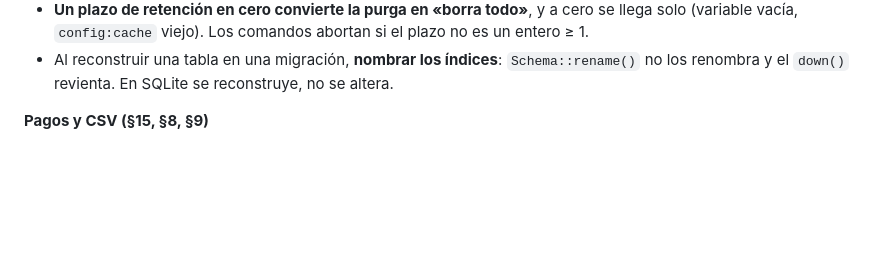
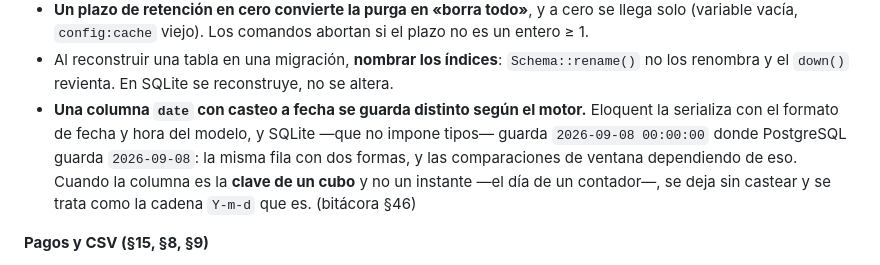
Before and after one commit to Jsua3/asobares, a Markdown page: material/encargo.md, the part around the change. Rendered like a GitHub page; blank space fills up the shorter version.

Commit message:
La trampa del casteo de fecha entra en el registro de trampas
Costo un ciclo de diagnostico esta noche y estaba solo en la bitacora, que se
lee cuando algo no cuadra. El paragrafo 15 es el que se lee ANTES de tocar un
area, y ahi es donde sirve.

Co-Authored-By: Claude Opus 5 <noreply@anthropic.com>

```diff
--- a/material/encargo.md
+++ b/material/encargo.md
@@ -351,6 +351,7 @@ Cada una costó al menos una ronda. Dos o tres líneas por trampa; el detalle y
 - **`now()->subMonths(6)` un 30 de agosto da el 2 de marzo, no el 28 de febrero.** `startOfMonth()` primero; `subMonthsNoOverflow()` donde el límite no sea inicio de mes. Toda prueba que dependa de `now()` fija la fecha en días que desbordan.
 - **Un plazo de retención en cero convierte la purga en «borra todo»**, y a cero se llega solo (variable vacía, `config:cache` viejo). Los comandos abortan si el plazo no es un entero ≥ 1.
 - Al reconstruir una tabla en una migración, **nombrar los índices**: `Schema::rename()` no los renombra y el `down()` revienta. En SQLite se reconstruye, no se altera.
+- **Una columna `date` con casteo a fecha se guarda distinto según el motor.** Eloquent la serializa con el formato de fecha y hora del modelo, y SQLite —que no impone tipos— guarda `2026-09-08 00:00:00` donde PostgreSQL guarda `2026-09-08`: la misma fila con dos formas, y las comparaciones de ventana dependiendo de eso. Cuando la columna es la **clave de un cubo** y no un instante —el día de un contador—, se deja sin castear y se trata como la cadena `Y-m-d` que es. (bitácora §46)
 
 **Pagos y CSV (§15, §8, §9)**
 - La firma de Bold es HMAC-SHA256 **del cuerpo en Base64**, comparada en hexadecimal; la prueba congela cuerpo y firma literales.
```
